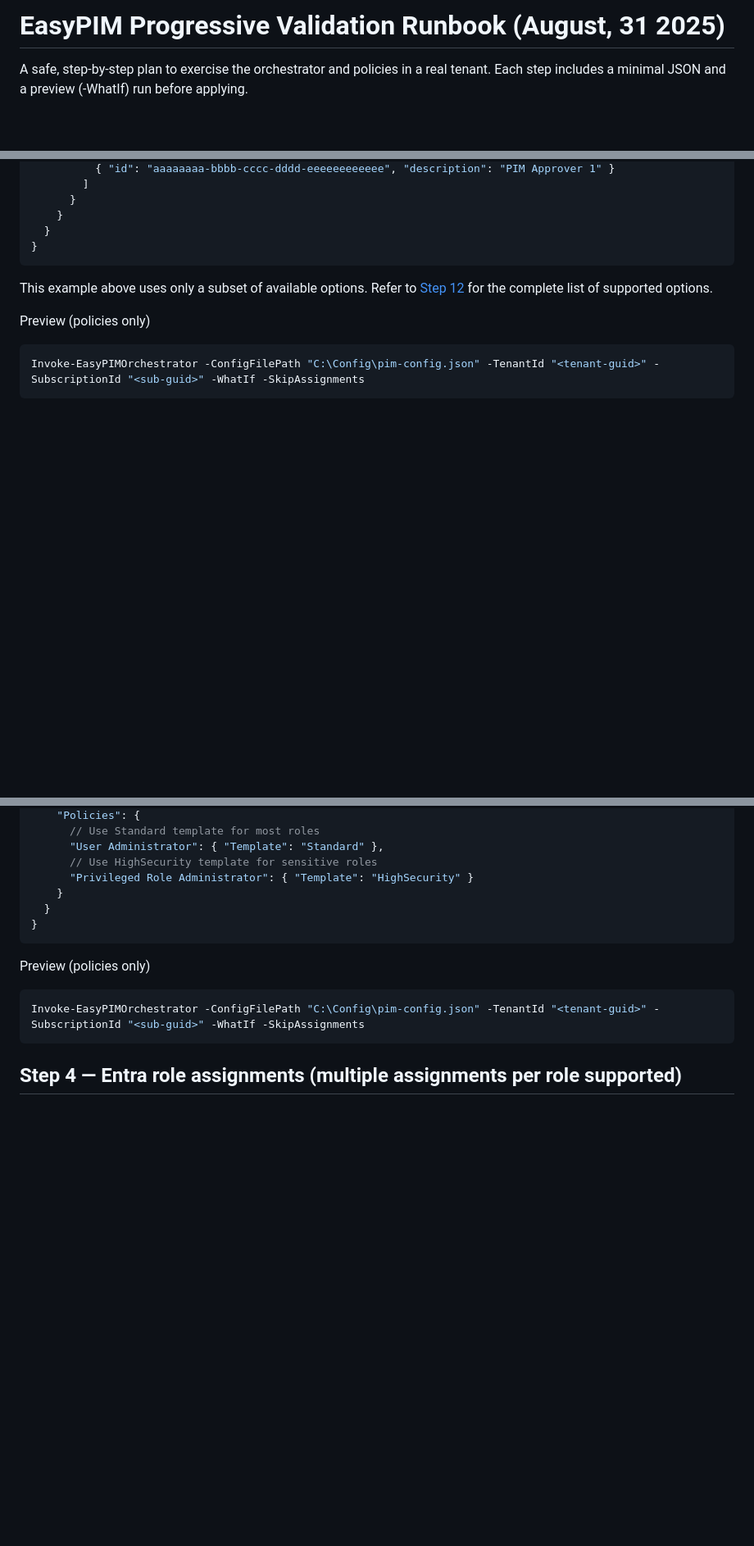
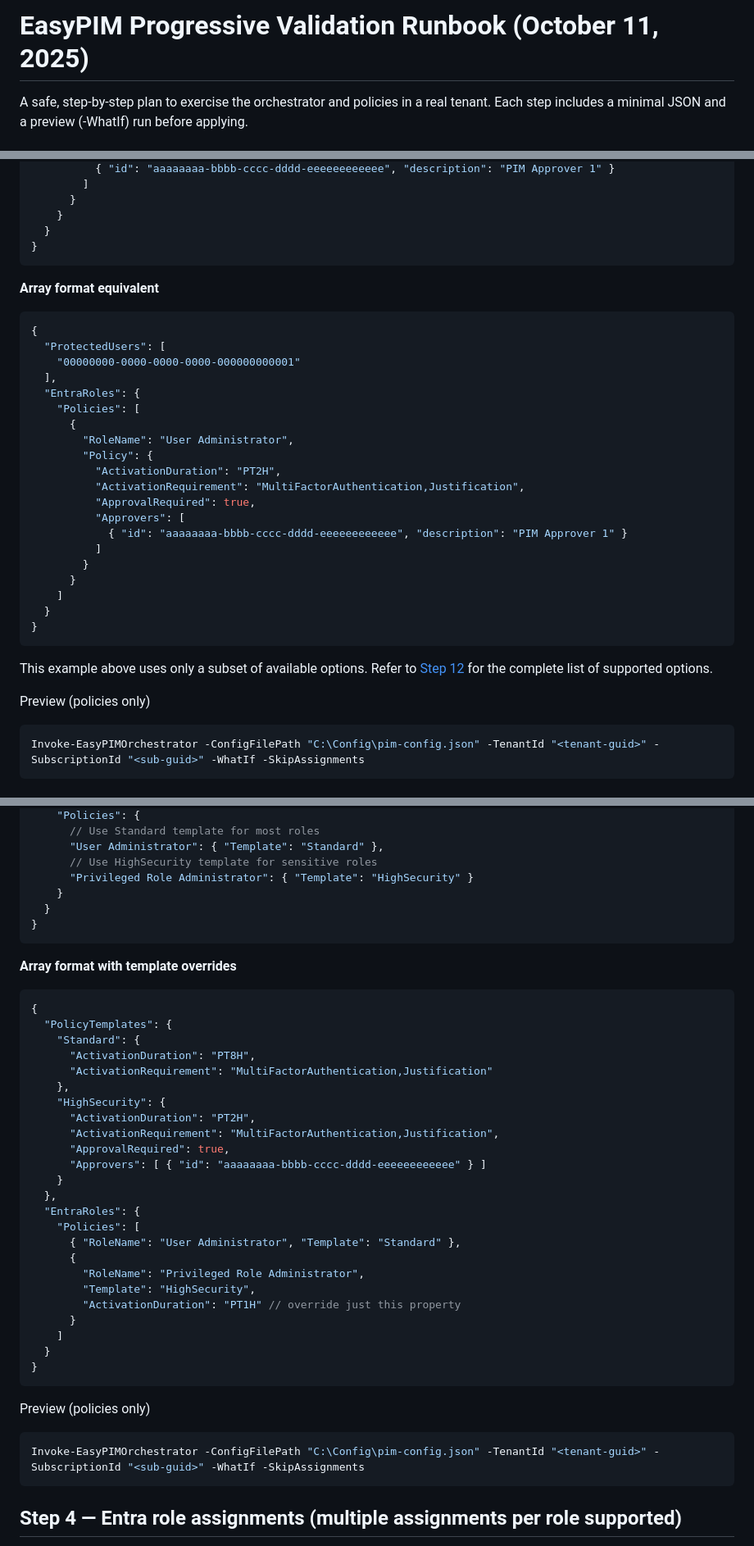
Before and after one commit to kayasax/EasyPIM, a Markdown page: EasyPIM/Documentation/Step-by-step-Guide.md, 3 parts joined by grey strips. Shown: that part at 82% size. Rendered like a GitHub page; blank space fills up the shorter version.

Commit message:
docs: showcase array policy format in runbook (#198)

````diff
--- a/EasyPIM/Documentation/Step-by-step-Guide.md
+++ b/EasyPIM/Documentation/Step-by-step-Guide.md
@@ -1,4 +1,4 @@
-# EasyPIM Progressive Validation Runbook (August, 31 2025)
+# EasyPIM Progressive Validation Runbook (October 11, 2025)
 
 A safe, step-by-step plan to exercise the orchestrator and policies in a real tenant. Each step includes a minimal JSON and a preview (-WhatIf) run before applying.
 
@@ -156,6 +192,31 @@ Write pim-config.json (always keep `ProtectedUsers` first; you can add comments
   }
 }
 ```
+
+**Array format equivalent**
+
+```jsonc
+{
+  "ProtectedUsers": [
+    "00000000-0000-0000-0000-000000000001"
+  ],
+  "EntraRoles": {
+    "Policies": [
+      {
+        "RoleName": "User Administrator",
+        "Policy": {
+          "ActivationDuration": "PT2H",
+          "ActivationRequirement": "MultiFactorAuthentication,Justification",
+          "ApprovalRequired": true,
+          "Approvers": [
+            { "id": "aaaaaaaa-bbbb-cccc-dddd-eeeeeeeeeeee", "description": "PIM Approver 1" }
+          ]
+        }
+      }
+    ]
+  }
+}
+```
 This example above uses only a subset of available options. Refer to [Step 12](#step-12--comprehensive-policy-validation-all-options) for the complete list of supported options.
 
 Preview (policies only)
@@ -292,6 +355,35 @@ Write pim-config.json
 }
 ```
 
+**Array format with template overrides**
+
+```jsonc
+{
+  "PolicyTemplates": {
+    "Standard": {
+      "ActivationDuration": "PT8H",
+      "ActivationRequirement": "MultiFactorAuthentication,Justification"
+    },
+    "HighSecurity": {
+      "ActivationDuration": "PT2H",
+      "ActivationRequirement": "MultiFactorAuthentication,Justification",
+      "ApprovalRequired": true,
+      "Approvers": [ { "id": "aaaaaaaa-bbbb-cccc-dddd-eeeeeeeeeeee" } ]
+    }
+  },
+  "EntraRoles": {
+    "Policies": [
+      { "RoleName": "User Administrator", "Template": "Standard" },
+      {
+        "RoleName": "Privileged Role Administrator",
+        "Template": "HighSecurity",
+        "ActivationDuration": "PT1H" // override just this property
+      }
+    ]
+  }
+}
+```
+
 Preview (policies only)
 
 ```powershell
````
Also changed, not shown: other parts of EasyPIM/Documentation/Step-by-step-Guide.md (+75 -0 lines).
